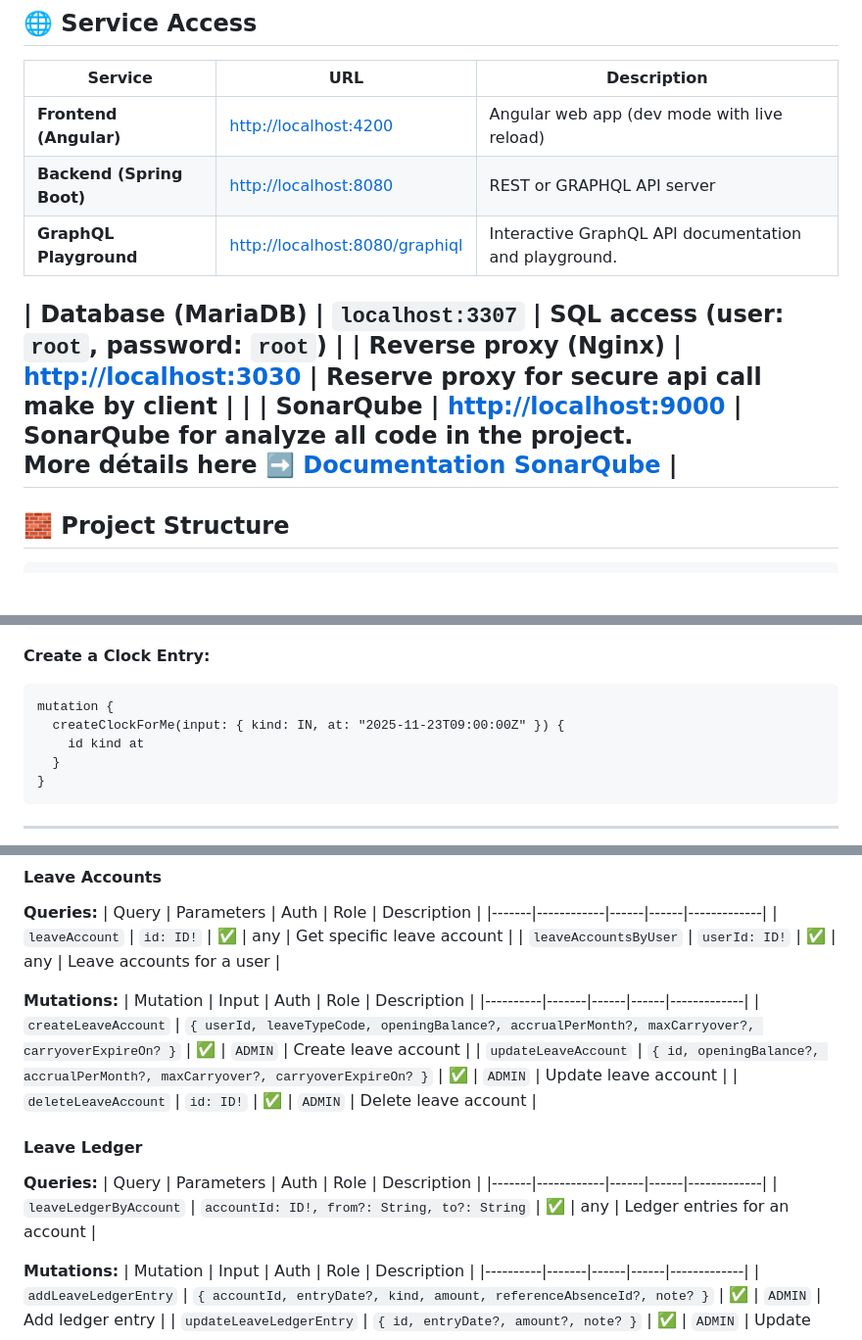
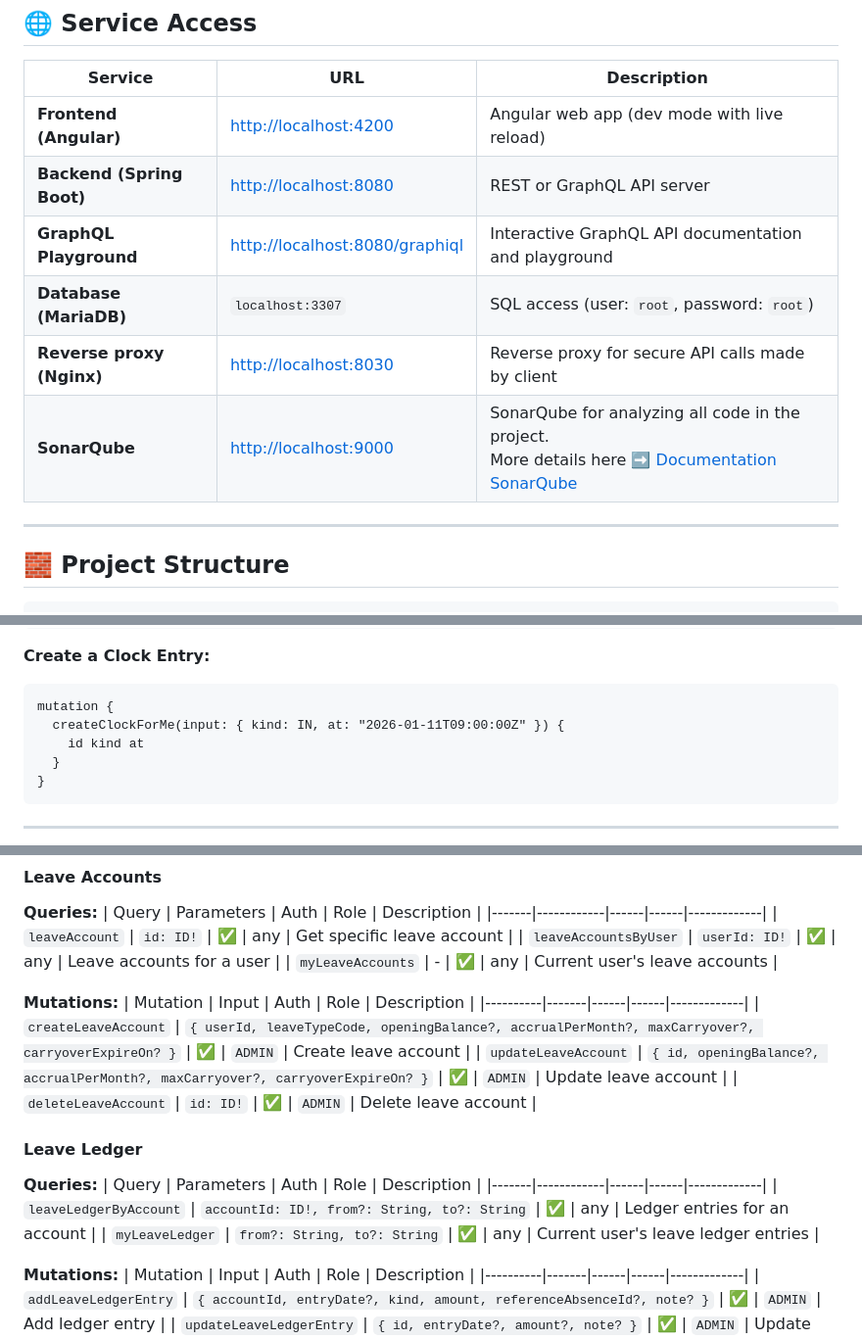
Before and after one commit to MSc1-Epitech2025/Time_manager-TD_Epitech, a Markdown page: README.md, 3 parts joined by grey strips. Shown at 98% size. Drawn GitHub-style; blank space fills up the shorter version.

````diff
--- a/README.md
+++ b/README.md
@@ -84,12 +84,11 @@ npm run sonar:all
 | Service                   | URL                                            | Description                                                                                                              |
 |---------------------------|------------------------------------------------|--------------------------------------------------------------------------------------------------------------------------|
 | **Frontend (Angular)**    | [http://localhost:4200](http://localhost:4200) | Angular web app (dev mode with live reload)                                                                              |
-| **Backend (Spring Boot)** | [http://localhost:8080](http://localhost:8080) | REST or GRAPHQL API server                                                                                               |
-| **GraphQL Playground**    | [http://localhost:8080/graphiql](http://localhost:8080/graphiql) | Interactive GraphQL API documentation and playground.                                                                    |
-
+| **Backend (Spring Boot)** | [http://localhost:8080](http://localhost:8080) | REST or GraphQL API server                                                                                               |
+| **GraphQL Playground**    | [http://localhost:8080/graphiql](http://localhost:8080/graphiql) | Interactive GraphQL API documentation and playground                                                                    |
 | **Database (MariaDB)**    | `localhost:3307`                               | SQL access (user: `root`, password: `root`)                                                                              |
-| **Reverse proxy (Nginx)** | [http://localhost:3030](http://localhost:3030) | Reserve proxy for secure api call make by client               |                                                           |
-| **SonarQube**             | [http://localhost:9000](http://localhost:9000) | SonarQube for analyze all code in the project.<br/>More détails here [➡️ Documentation SonarQube](./sonarqube/README.md) |
+| **Reverse proxy (Nginx)** | [http://localhost:8030](http://localhost:8030) | Reverse proxy for secure API calls made by client                                                                        |
+| **SonarQube**             | [http://localhost:9000](http://localhost:9000) | SonarQube for analyzing all code in the project.<br/>More details here [➡️ Documentation SonarQube](./sonarqube/README.md) |
 ---
 
 ## 🧱 Project Structure
@@ -310,7 +299,7 @@ query {
 **Create a Clock Entry:**
 ```graphql
 mutation {
-  createClockForMe(input: { kind: IN, at: "2025-11-23T09:00:00Z" }) {
+  createClockForMe(input: { kind: IN, at: "2026-01-11T09:00:00Z" }) {
     id kind at
   }
 }
@@ -469,6 +463,7 @@ mutation {
 |-------|------------|------|------|-------------|
 | `leaveAccount` | `id: ID!` | ✅ | any | Get specific leave account |
 | `leaveAccountsByUser` | `userId: ID!` | ✅ | any | Leave accounts for a user |
+| `myLeaveAccounts` | - | ✅ | any | Current user's leave accounts |
 
 **Mutations:**
 | Mutation | Input | Auth | Role | Description |
@@ -483,6 +478,7 @@ mutation {
 | Query | Parameters | Auth | Role | Description |
 |-------|------------|------|------|-------------|
 | `leaveLedgerByAccount` | `accountId: ID!, from?: String, to?: String` | ✅ | any | Ledger entries for an account |
+| `myLeaveLedger` | `from?: String, to?: String` | ✅ | any | Current user's leave ledger entries |
 
 **Mutations:**
 | Mutation | Input | Auth | Role | Description |
````
Also changed, not shown: other parts of README.md (+14 -18 lines).
